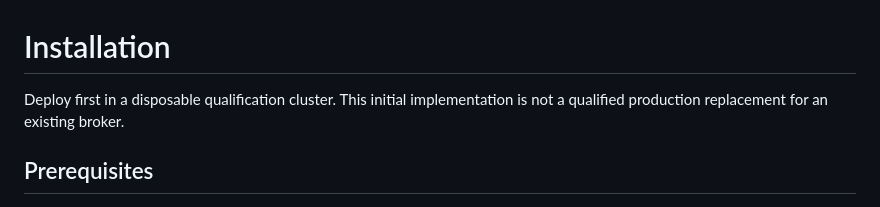
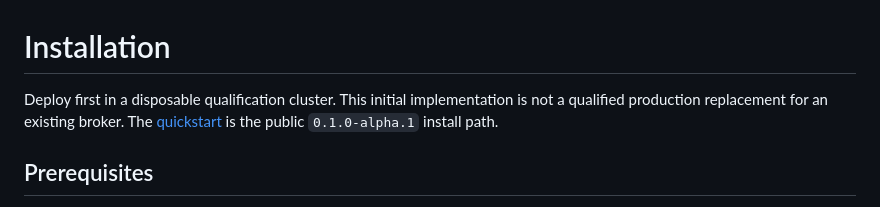
Before and after one commit to SkippySteve/agent-project-controller, a Markdown page: docs/installation.md, the part around the change. Drawn GitHub-style.

```diff
--- a/docs/installation.md
+++ b/docs/installation.md
@@ -1,6 +1,6 @@
 # Installation
 
-Deploy first in a disposable qualification cluster. This initial implementation is not a qualified production replacement for an existing broker.
+Deploy first in a disposable qualification cluster. This initial implementation is not a qualified production replacement for an existing broker. The [quickstart](quickstart.md) is the public `0.1.0-alpha.1` install path.
 
 ## Prerequisites
 
```
Also changed, not shown: README.md (+2 -2 lines), docs/quickstart.md (added, +54 -0 lines).
